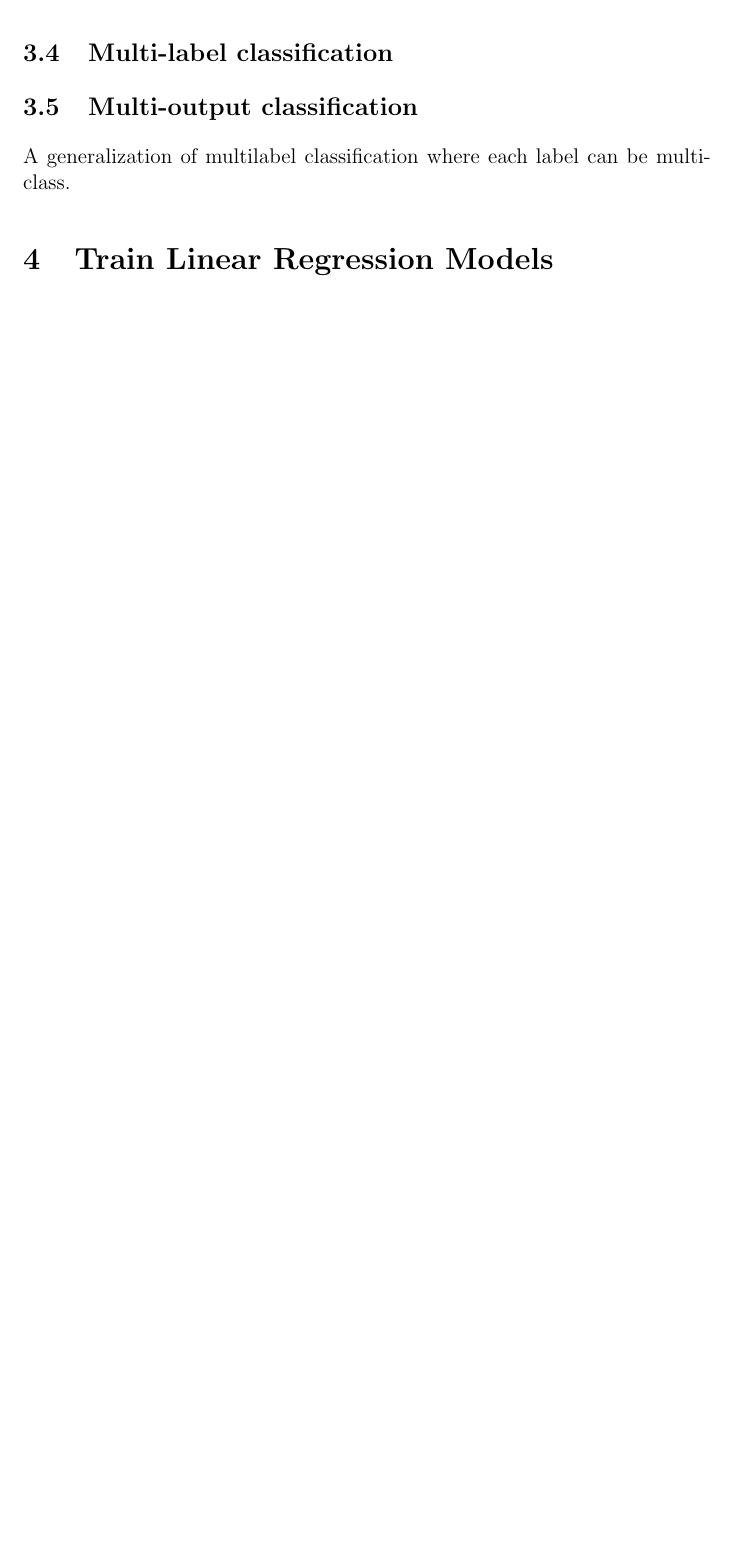
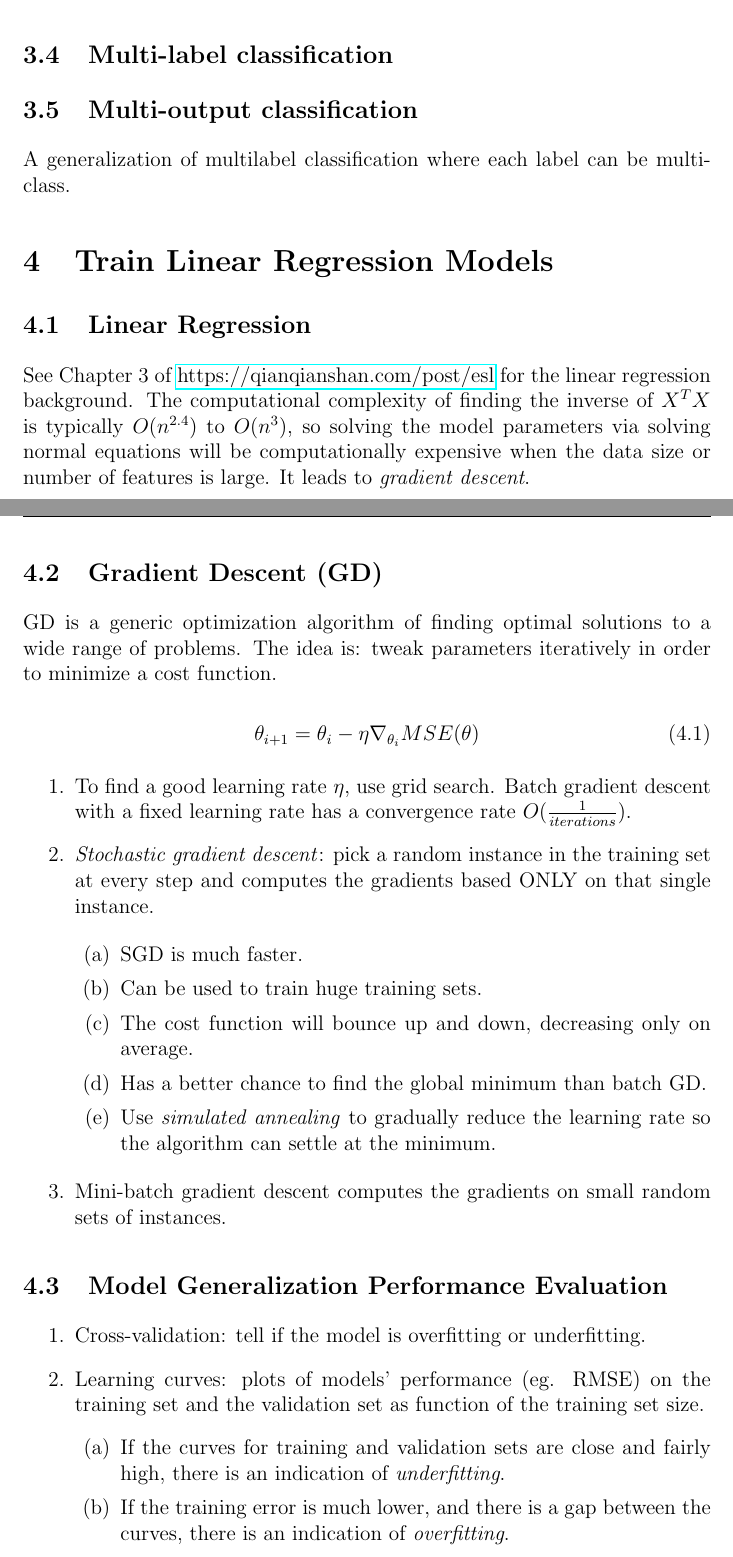
Before and after one commit to QianqianShan/HandsOnMachineLearning, a LaTeX document (Hands-on-Machine-Learning.tex): part of page 8 of 8 before the commit and two parts of pages 8 and 9 of 10 after it, the two joined at a grey line, cut so that both start at the same text, the shorter picture padded with empty space. Compiled offline with pdfLaTeX.

Commit message:
Update chapter 4

```diff
--- a/Hands-on-Machine-Learning.tex
+++ b/Hands-on-Machine-Learning.tex
@@ -311,3 +311,35 @@ Make predictions on the training set, analyze the confusion matrix.
 A generalization of multilabel classification where each label can be multiclass.
 
 \section{Train Linear Regression Models}
+\subsection{Linear Regression}
+See Chapter 3 of \href{https://qianqianshan.com/post/elementsofstatisticallearning/}{https://qianqianshan.com/post/esl} for the linear regression background. The computational complexity of finding the inverse of $X^TX$ is typically $O(n^{2.4})$ to $O(n^3)$, so solving the model parameters via solving normal equations will be computationally expensive when the data size or number of features is large. It leads to \emph{gradient descent}.
+\subsection{Gradient Descent (GD)}
+GD is a generic optimization algorithm of finding optimal solutions to a wide range of problems. The idea is: tweak parameters iteratively in order to minimize a cost function.
+
+\begin{equation}
+\theta_{i+1} = \theta_i - \eta \nabla_{\theta_i} MSE(\theta)
+\end{equation}
+\begin{enumerate}
+\item  To find a good learning rate $\eta$, use grid search. Batch gradient descent with a fixed learning rate has a convergence rate $O(\frac{1}{iterations})$.
+
+\item \emph{Stochastic gradient descent}: pick a random instance in the training set at every step and computes the gradients based ONLY on that single instance.
+
+\begin{enumerate}
+\item SGD is much faster.
+\item Can be used to train huge training sets.
+\item The cost function will bounce up and down, decreasing only on average.
+\item Has a better chance to find the global minimum than batch GD.
+\item Use \emph{simulated annealing} to gradually reduce the learning rate so the algorithm can settle at the minimum.
+\end{enumerate}
+
+\item Mini-batch gradient descent computes the gradients on small random sets of instances.
+\end{enumerate}
+
+\subsection{Model Generalization Performance Evaluation}
+\begin{enumerate}
+\item Cross-validation: tell if the model is overfitting or underfitting.
+\item Learning curves: plots of models' performance (eg. RMSE) on the training set and the validation set as function of the training set size.
+\begin{enumerate}
+\item If the curves for training and validation sets are close and fairly high, there is an indication of \emph{underfitting}.
+\item If the training error is much lower, and there is a gap between the curves, there is an indication of \emph{overfitting}.
+\end{enumerate}
```
Also changed, not shown: Hands-on-Machine-Learning.tex (15 more changed lines), 1 other file.
